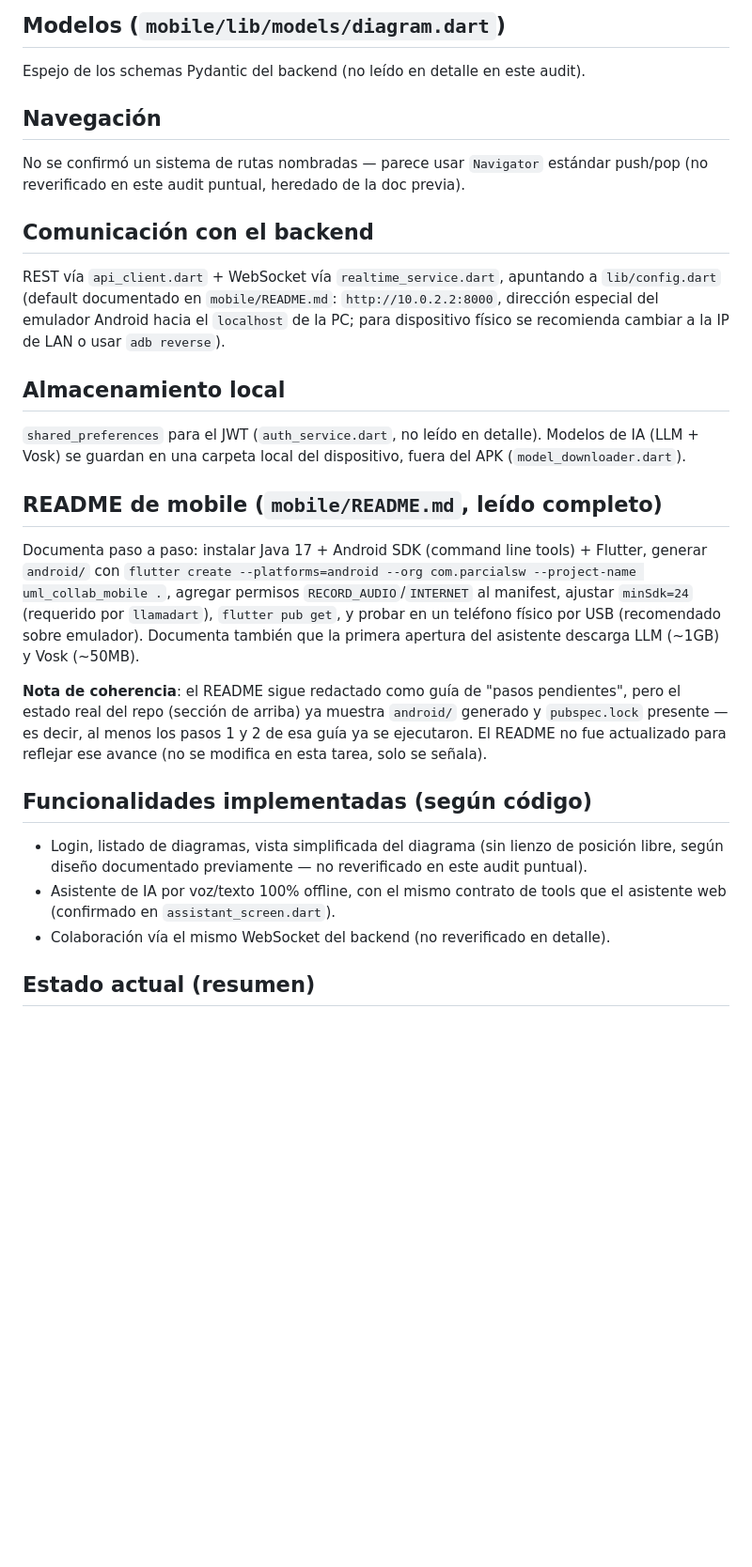
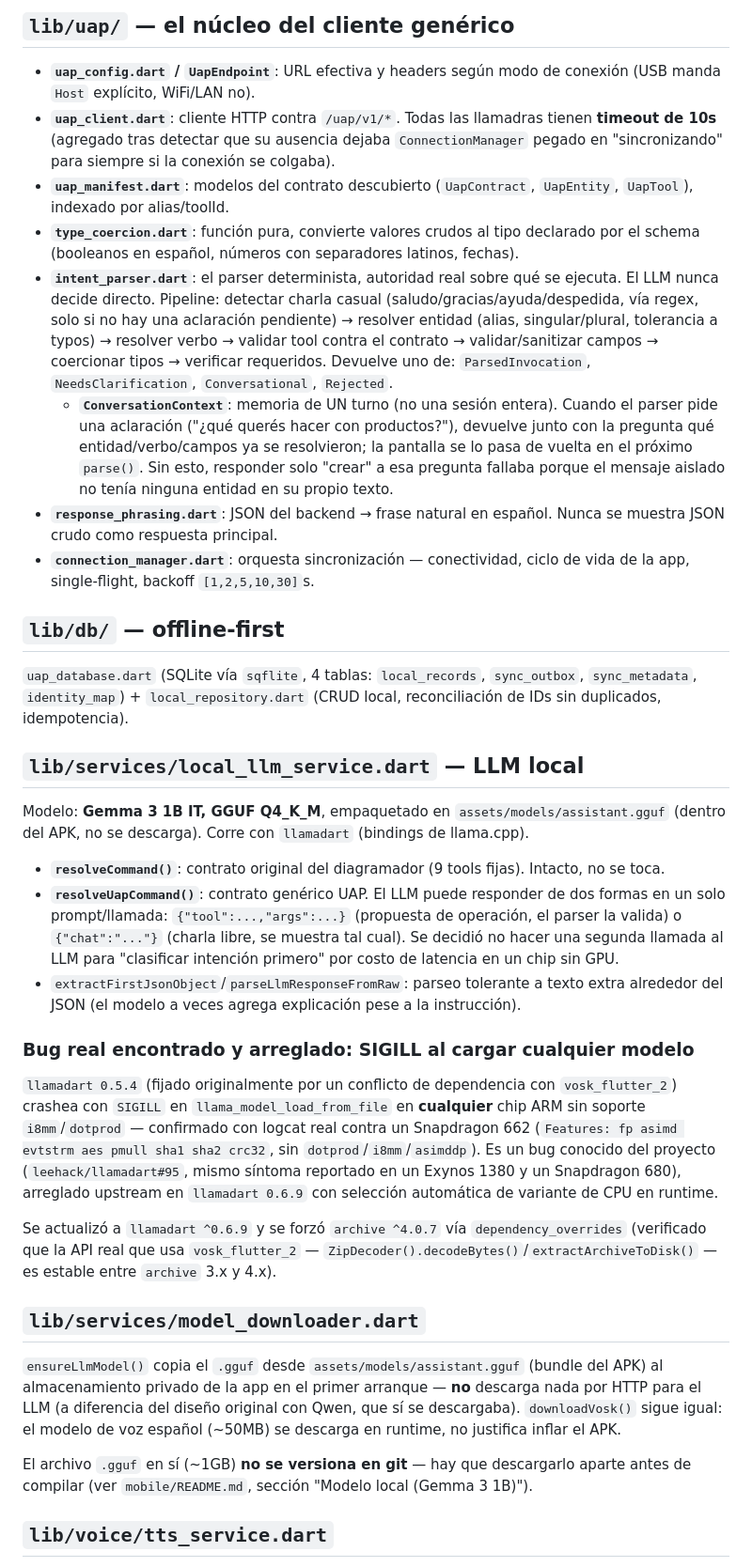
Before and after one commit to byromelio/parcial_sw, a Markdown page: docs/contexto/CONTEXTO_MOBILE.md, the part around one of its changes. Shown at 94% size. Rendered like a GitHub page; blank space fills up the shorter version.

```diff
--- a/docs/contexto/CONTEXTO_MOBILE.md
+++ b/docs/contexto/CONTEXTO_MOBILE.md
@@ -40,31 +76,88 @@ Dictado por voz: `_toggleListening()` llama a `app.speech.startListening(onParti
 
-## Modelos (`mobile/lib/models/diagram.dart`)
+## `lib/uap/` — el núcleo del cliente genérico
 
-Espejo de los schemas Pydantic del backend (no leído en detalle en este audit).
+- **`uap_config.dart` / `UapEndpoint`**: URL efectiva y headers según modo
+  de conexión (USB manda `Host` explícito, WiFi/LAN no).
+- **`uap_client.dart`**: cliente HTTP contra `/uap/v1/*`. Todas las
+  llamadras tienen **timeout de 10s** (agregado tras detectar que su
+  ausencia dejaba `ConnectionManager` pegado en "sincronizando" para
+  siempre si la conexión se colgaba).
+- **`uap_manifest.dart`**: modelos del contrato descubierto (`UapContract`,
+  `UapEntity`, `UapTool`), indexado por alias/toolId.
+- **`type_coercion.dart`**: función pura, convierte valores crudos al tipo
+  declarado por el schema (booleanos en español, números con separadores
+  latinos, fechas).
+- **`intent_parser.dart`**: el parser determinista, autoridad real sobre
+  qué se ejecuta. El LLM nunca decide directo. Pipeline: detectar charla
+  casual (saludo/gracias/ayuda/despedida, vía regex, solo si no hay una
+  aclaración pendiente) → resolver entidad (alias, singular/plural,
+  tolerancia a typos) → resolver verbo → validar tool contra el contrato →
+  validar/sanitizar campos → coercionar tipos → verificar requeridos.
+  Devuelve uno de: `ParsedInvocation`, `NeedsClarification`,
+  `Conversational`, `Rejected`.
+  - **`ConversationContext`**: memoria de UN turno (no una sesión entera).
+    Cuando el parser pide una aclaración ("¿qué querés hacer con
+    productos?"), devuelve junto con la pregunta qué entidad/verbo/campos
+    ya se resolvieron; la pantalla se lo pasa de vuelta en el próximo
+    `parse()`. Sin esto, responder solo "crear" a esa pregunta fallaba
+    porque el mensaje aislado no tenía ninguna entidad en su propio texto.
+- **`response_phrasing.dart`**: JSON del backend → frase natural en
+  español. Nunca se muestra JSON crudo como respuesta principal.
+- **`connection_manager.dart`**: orquesta sincronización — conectividad,
+  ciclo de vida de la app, single-flight, backoff `[1,2,5,10,30]`s.
 
-## Navegación
+## `lib/db/` — offline-first
 
-No se confirmó un sistema de rutas nombradas — parece usar `Navigator` estándar push/pop (no reverificado en este audit puntual, heredado de la doc previa).
+`uap_database.dart` (SQLite vía `sqflite`, 4 tablas: `local_records`,
+`sync_outbox`, `sync_metadata`, `identity_map`) + `local_repository.dart`
+(CRUD local, reconciliación de IDs sin duplicados, idempotencia).
 
-## Comunicación con el backend
+## `lib/services/local_llm_service.dart` — LLM local
 
-REST vía `api_client.dart` + WebSocket vía `realtime_service.dart`, apuntando a `lib/config.dart` (default documentado en `mobile/README.md`: `http://10.0.2.2:8000`, dirección especial del emulador Android hacia el `localhost` de la PC; para dispositivo físico se recomienda cambiar a la IP de LAN o usar `adb reverse`).
+Modelo: **Gemma 3 1B IT, GGUF Q4_K_M**, empaquetado en
+`assets/models/assistant.gguf` (dentro del APK, no se descarga). Corre con
+`llamadart` (bindings de llama.cpp).
 
-## Almacenamiento local
+- **`resolveCommand()`**: contrato original del diagramador (9 tools
+  fijas). Intacto, no se toca.
+- **`resolveUapCommand()`**: contrato genérico UAP. El LLM puede responder
+  de dos formas en un solo prompt/llamada: `{"tool":...,"args":...}`
+  (propuesta de operación, el parser la valida) o `{"chat":"..."}`
+  (charla libre, se muestra tal cual). Se decidió no hacer una segunda
+  llamada al LLM para "clasificar intención primero" por costo de latencia
+  en un chip sin GPU.
+- `extractFirstJsonObject`/`parseLlmResponseFromRaw`: parseo tolerante a
+  texto extra alrededor del JSON (el modelo a veces agrega explicación
+  pese a la instrucción).
 
-`shared_preferences` para el JWT (`auth_service.dart`, no leído en detalle). Modelos de IA (LLM + Vosk) se guardan en una carpeta local del dispositivo, fuera del APK (`model_downloader.dart`).
+### Bug real encontrado y arreglado: SIGILL al cargar cualquier modelo
 
-## README de mobile (`mobile/README.md`, leído completo)
+`llamadart 0.5.4` (fijado originalmente por un conflicto de dependencia
+con `vosk_flutter_2`) crashea con `SIGILL` en `llama_model_load_from_file`
+en **cualquier** chip ARM sin soporte `i8mm`/`dotprod` — confirmado con
+logcat real contra un Snapdragon 662 (`Features: fp asimd evtstrm aes
+pmull sha1 sha2 crc32`, sin `dotprod`/`i8mm`/`asimddp`). Es un bug conocido
+del proyecto (`leehack/llamadart#95`, mismo síntoma reportado en un Exynos
+1380 y un Snapdragon 680), arreglado upstream en `llamadart 0.6.9` con
+selección automática de variante de CPU en runtime.
 
-Documenta paso a paso: instalar Java 17 + Android SDK (command line tools) + Flutter, generar `android/` con `flutter create --platforms=android --org com.parcialsw --project-name uml_collab_mobile .`, agregar permisos `RECORD_AUDIO`/`INTERNET` al manifest, ajustar `minSdk=24` (requerido por `llamadart`), `flutter pub get`, y probar en un teléfono físico por USB (recomendado sobre emulador). Documenta también que la primera apertura del asistente descarga LLM (~1GB) y Vosk (~50MB).
+Se actualizó a `llamadart ^0.6.9` y se forzó `archive ^4.0.7` vía
+`dependency_overrides` (verificado que la API real que usa
+`vosk_flutter_2` — `ZipDecoder().decodeBytes()`/`extractArchiveToDisk()` —
+es estable entre `archive` 3.x y 4.x).
 
-**Nota de coherencia**: el README sigue redactado como guía de "pasos pendientes", pero el estado real del repo (sección de arriba) ya muestra `android/` generado y `pubspec.lock` presente — es decir, al menos los pasos 1 y 2 de esa guía ya se ejecutaron. El README no fue actualizado para reflejar ese avance (no se modifica en esta tarea, solo se señala).
+## `lib/services/model_downloader.dart`
 
-## Funcionalidades implementadas (según código)
+`ensureLlmModel()` copia el `.gguf` desde `assets/models/assistant.gguf`
+(bundle del APK) al almacenamiento privado de la app en el primer
+arranque — **no** descarga nada por HTTP para el LLM (a diferencia del
+diseño original con Qwen, que sí se descargaba). `downloadVosk()` sigue
+igual: el modelo de voz español (~50MB) se descarga en runtime, no
+justifica inflar el APK.
 
-- Login, listado de diagramas, vista simplificada del diagrama (sin lienzo de posición libre, según diseño documentado previamente — no reverificado en este audit puntual).
-- Asistente de IA por voz/texto 100% offline, con el mismo contrato de tools que el asistente web (confirmado en `assistant_screen.dart`).
-- Colaboración vía el mismo WebSocket del backend (no reverificado en detalle).
+El archivo `.gguf` en sí (~1GB) **no se versiona en git** — hay que
+descargarlo aparte antes de compilar (ver `mobile/README.md`, sección
+"Modelo local (Gemma 3 1B)").
 
-## Estado actual (resumen)
+## `lib/voice/tts_service.dart`
 
```
Also changed, not shown: other parts of docs/contexto/CONTEXTO_MOBILE.md (+105 -25 lines), docs/contexto/ESTADO_ACTUAL.md (+106 -52 lines).
